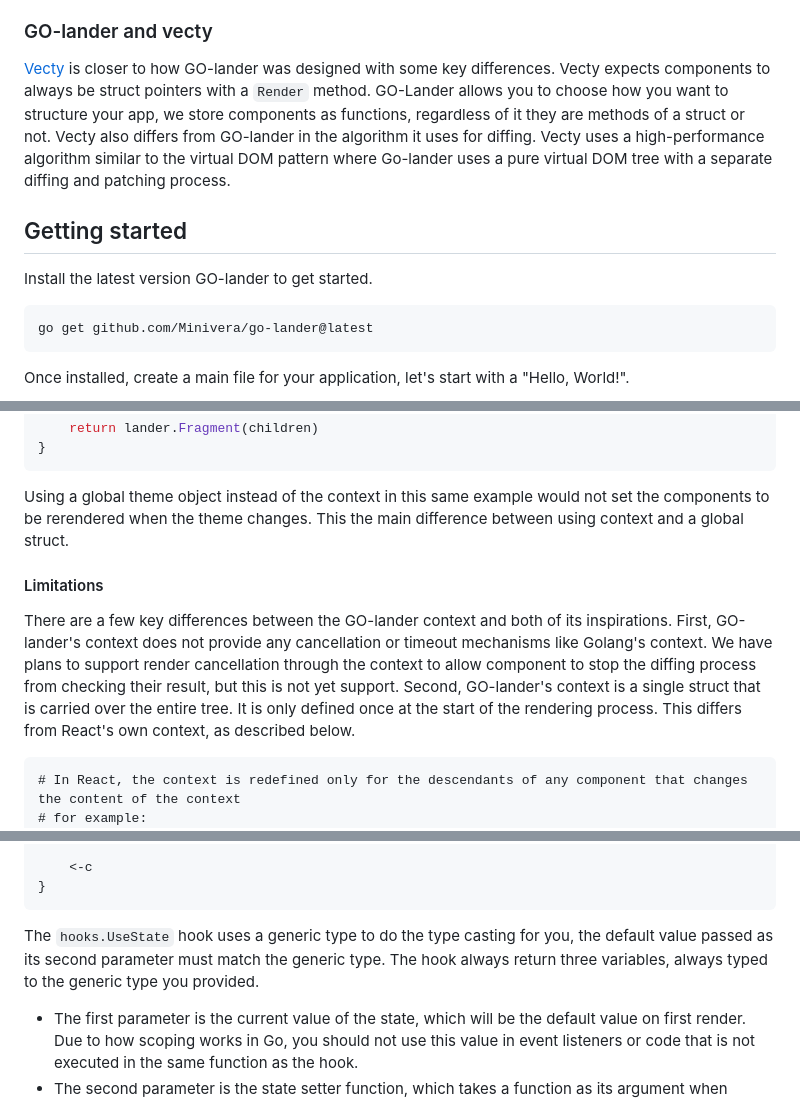
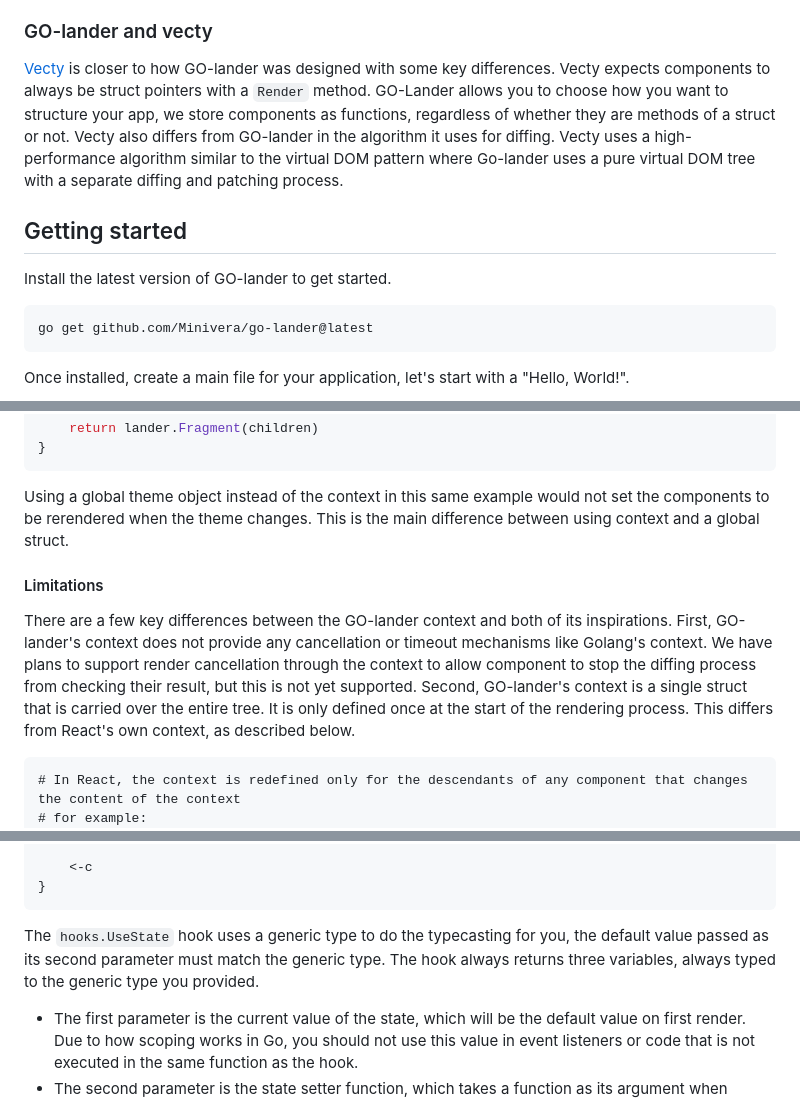
Before and after one commit to Minivera/go-lander, a Markdown page: README.md, 3 parts joined by grey strips. GitHub-like rendering.

````diff
--- a/README.md
+++ b/README.md
@@ -53,13 +53,13 @@ developer experience, we recommend looking at [its own comparison to Vugu](https
 
 [Vecty](https://github.com/hexops/vecty) is closer to how GO-lander was designed with some key differences. Vecty
 expects components to always be struct pointers with a `Render` method. GO-Lander allows you to choose how you want
-to structure your app, we store components as functions, regardless of it they are methods of a struct or not. Vecty
+to structure your app, we store components as functions, regardless of whether they are methods of a struct or not. Vecty
 also differs from GO-lander in the algorithm it uses for diffing. Vecty uses a high-performance algorithm similar to
 the virtual DOM pattern where Go-lander uses a pure virtual DOM tree with a separate diffing and patching process.
 
 ## Getting started
 
-Install the latest version GO-lander to get started.
+Install the latest version of GO-lander to get started.
 
 ```bash
 go get github.com/Minivera/go-lander@latest
@@ -644,14 +644,14 @@ func ThemeProvider(ctx context.Context, _ nodes.Props, children nodes.Children)
 ```
 
 Using a global theme object instead of the context in this same example would not set the components to be
-rerendered when the theme changes. This the main difference between using context and a global struct.
+rerendered when the theme changes. This is the main difference between using context and a global struct.
 
 #### Limitations
 
 There are a few key differences between the GO-lander context and both of its inspirations. First, GO-lander's
 context does not provide any cancellation or timeout mechanisms like Golang's context. We have plans to support
 render cancellation through the context to allow component to stop the diffing process from checking their result,
-but this is not yet support. Second, GO-lander's context is a single struct that is carried over the entire tree. It
+but this is not yet supported. Second, GO-lander's context is a single struct that is carried over the entire tree. It
 is only defined once at the start of the rendering process. This differs from React's own context, as described below.
 
 ```
@@ -889,8 +889,8 @@ func main() {
 }
 ```
 
-The `hooks.UseState` hook uses a generic type to do the type casting for you, the default value passed as its second
-parameter must match the generic type. The hook always return three variables, always typed to the generic type you provided.
+The `hooks.UseState` hook uses a generic type to do the typecasting for you, the default value passed as its second
+parameter must match the generic type. The hook always returns three variables, always typed to the generic type you provided.
 
 - The first parameter is the current value of the state, which will be the default value on first render. Due to how
   scoping works in Go, you should not use this value in event listeners or code that is not executed in the same
````
Also changed, not shown: other parts of README.md (+12 -12 lines).
